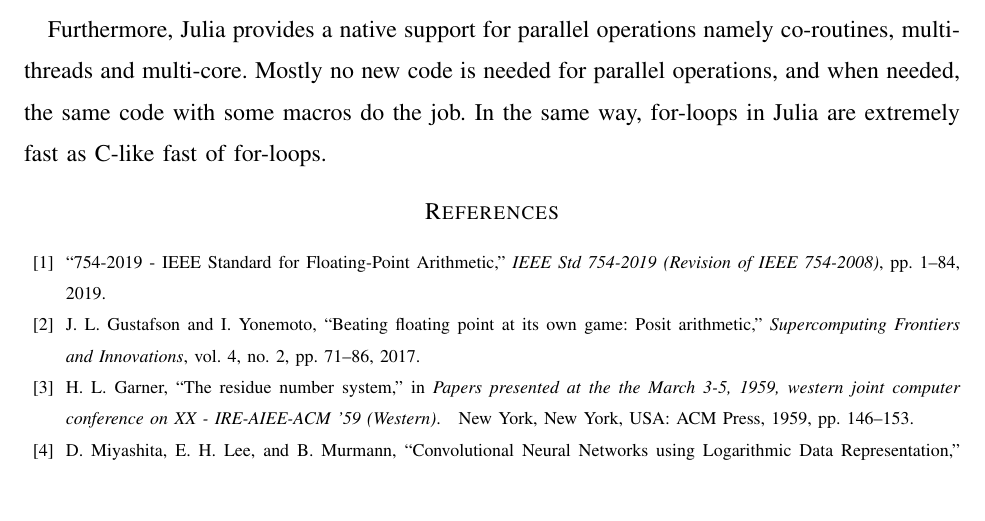
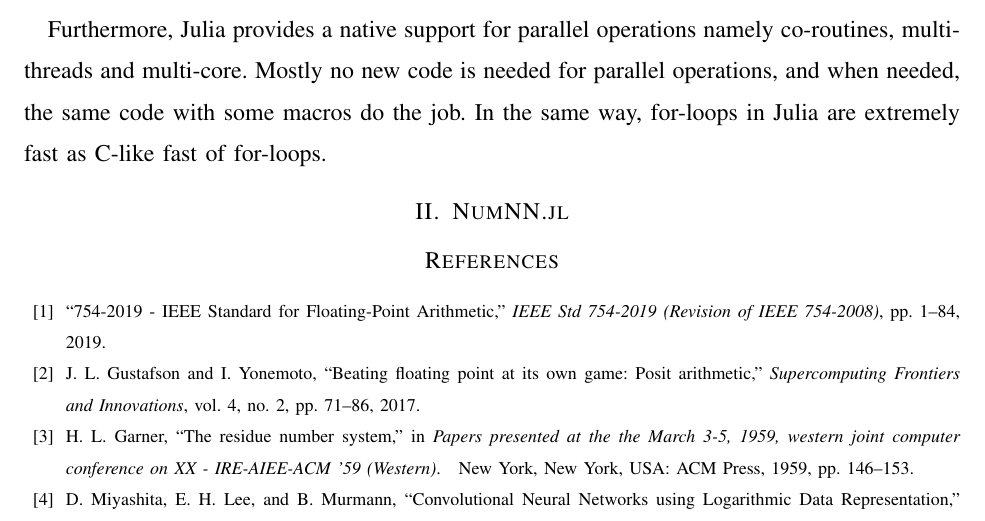
Before and after one commit to MohHizzani/2019-2020, a LaTeX paper (main.tex, which reads body.tex): part of page 3 of 3 before the commit and part of page 3 of 4 after it, cut so that both start at the same text. Compiled offline with pdfLaTeX.

Commit message:
create body.tex file

```diff
--- /dev/null
+++ b/body.tex
@@ -0,0 +1 @@
+\section{NumNN.jl}
```
Also changed, not shown: main.tex (+1 -1 lines).
